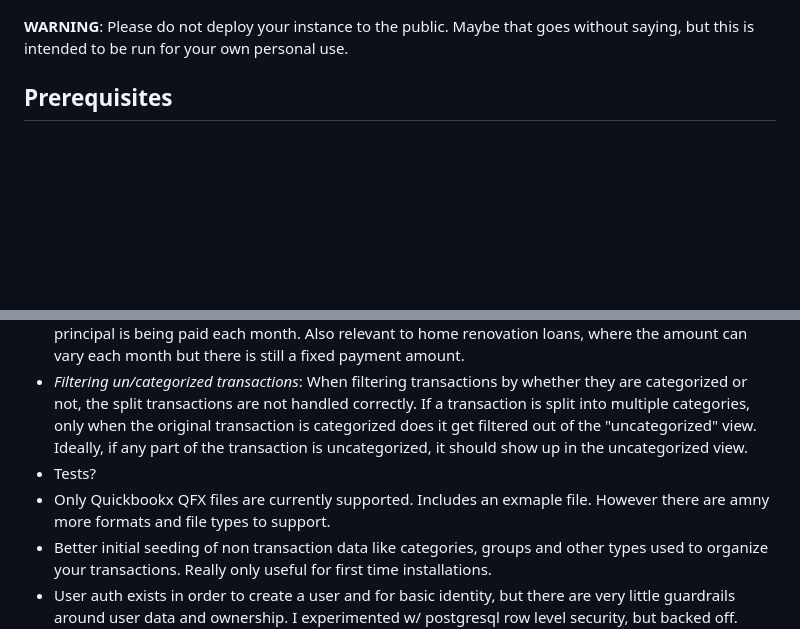
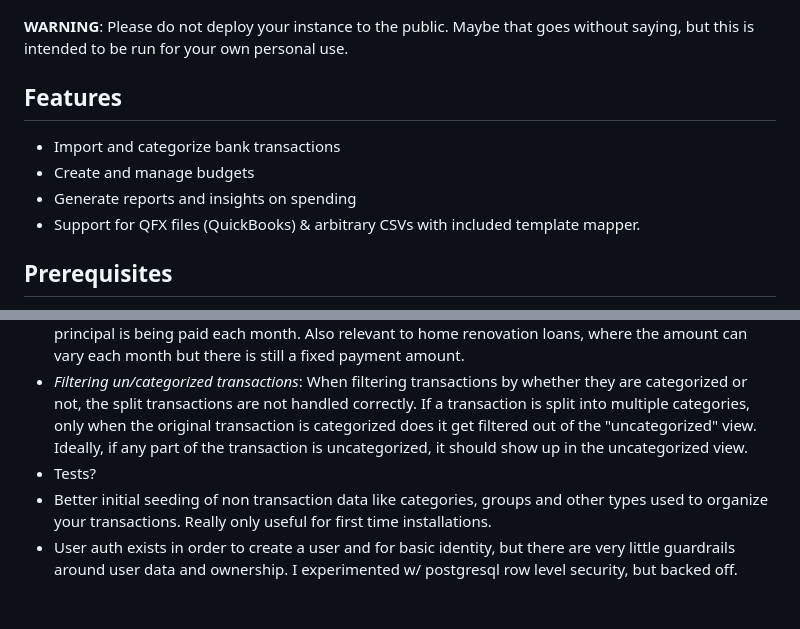
Before and after one commit to gijoehosaphat/makecents, a Markdown page: README.md, 2 parts joined by grey strips. Drawn GitHub-style; blank space fills up the shorter version.

```diff
--- a/README.md
+++ b/README.md
@@ -5,6 +5,13 @@ This app is intended to help you manage your personal finances by importing, cat
 ![makecents personal budgeting software](https://github.com/gijoehosaphat/makecents/blob/main/screenshot.png 'makecents personal budgeting software')
 
 **WARNING**: Please do not deploy your instance to the public. Maybe that goes without saying, but this is intended to be run for your own personal use.
+
+## Features
+
+- Import and categorize bank transactions
+- Create and manage budgets
+- Generate reports and insights on spending
+- Support for QFX files (QuickBooks) & arbitrary CSVs with included template mapper.
 
 ## Prerequisites
 
@@ -82,7 +89,6 @@ There are two applications in this repository: the API and the Client (frontend)
 - _External loans_: Add ability to create loans that are just manually updated. This is for things like mortgages, where the payment amount is fixed but the interest and principal amounts vary each month. It would be nice to be able to track the loan balance over time and see how much interest vs principal is being paid each month. Also relevant to home renovation loans, where the amount can vary each month but there is still a fixed payment amount.
 - _Filtering un/categorized transactions_: When filtering transactions by whether they are categorized or not, the split transactions are not handled correctly. If a transaction is split into multiple categories, only when the original transaction is categorized does it get filtered out of the "uncategorized" view. Ideally, if any part of the transaction is uncategorized, it should show up in the uncategorized view.
 - Tests?
-- Only Quickbookx QFX files are currently supported. Includes an exmaple file. However there are amny more formats and file types to support.
 - Better initial seeding of non transaction data like categories, groups and other types used to organize your transactions. Really only useful for first time installations.
 - User auth exists in order to create a user and for basic identity, but there are very little guardrails around user data and ownership. I experimented w/ postgresql row level security, but backed off. Need to revisit and ensure that users can only see their own data.
 - Better graphs and budgeting features.
```
